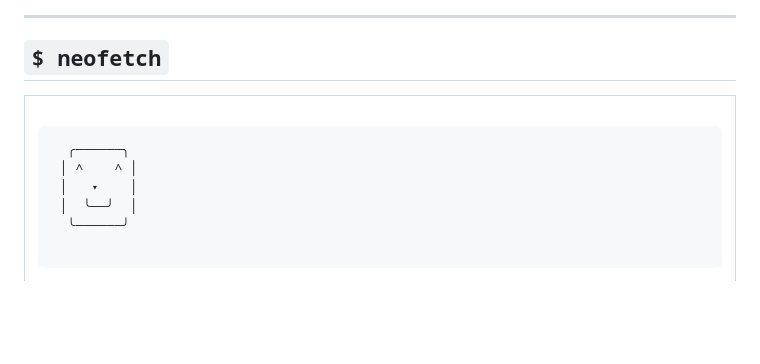
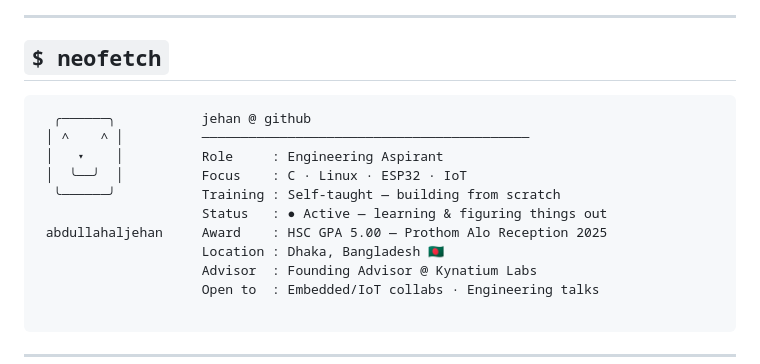
Before and after one commit to abdullahaljehan-me/abdullahaljehan-me, a Markdown page: README.md, the part around one of its changes. GitHub-like rendering; blank space fills up the shorter version.

Commit message:
Update README with new profile information

````diff
--- a/README.md
+++ b/README.md
@@ -18,15 +18,17 @@
 
 ## `$ neofetch`
 
-<table>
-<tr>
-<td valiign="top" width="800">
-<br/>
+```
+  ╭──────╮           jehan @ github
+ │ ^    ^ │          ──────────────────────────────────────────
+ │   ▾    │          Role     : Engineering Aspirant
+ │  ╰──╯  │          Focus    : C · Linux · ESP32 · IoT
+  ╰──────╯           Training : Self-taught — building from scratch
+                     Status   : ● Active — learning & figuring things out
+ abdullahaljehan     Award    : HSC GPA 5.00 — Prothom Alo Reception 2025
+                     Location : Dhaka, Bangladesh 🇧🇩
+                     Advisor  : Founding Advisor @ Kynatium Labs
+                     Open to  : Embedded/IoT collabs · Engineering talks
 
 ```
-  ╭──────╮
- │ ^    ^ │
- │   ▾    │
- │  ╰──╯  │
-  ╰──────╯
 
````
Also changed, not shown: other parts of README.md (+0 -30 lines).
